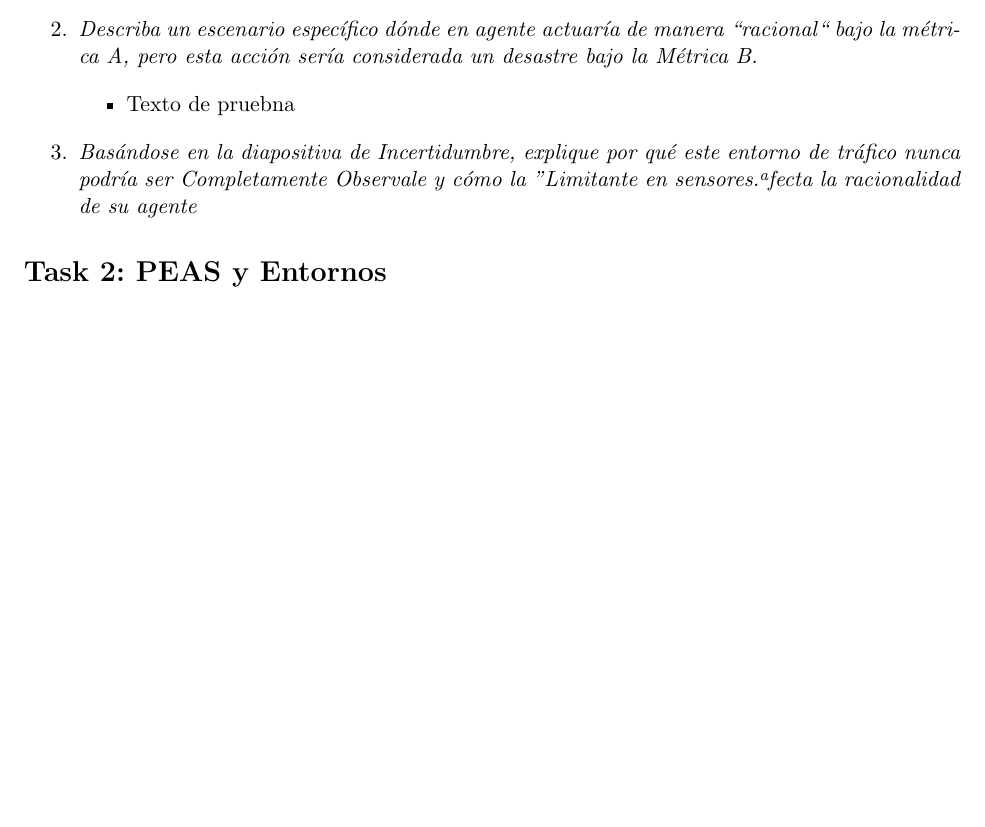
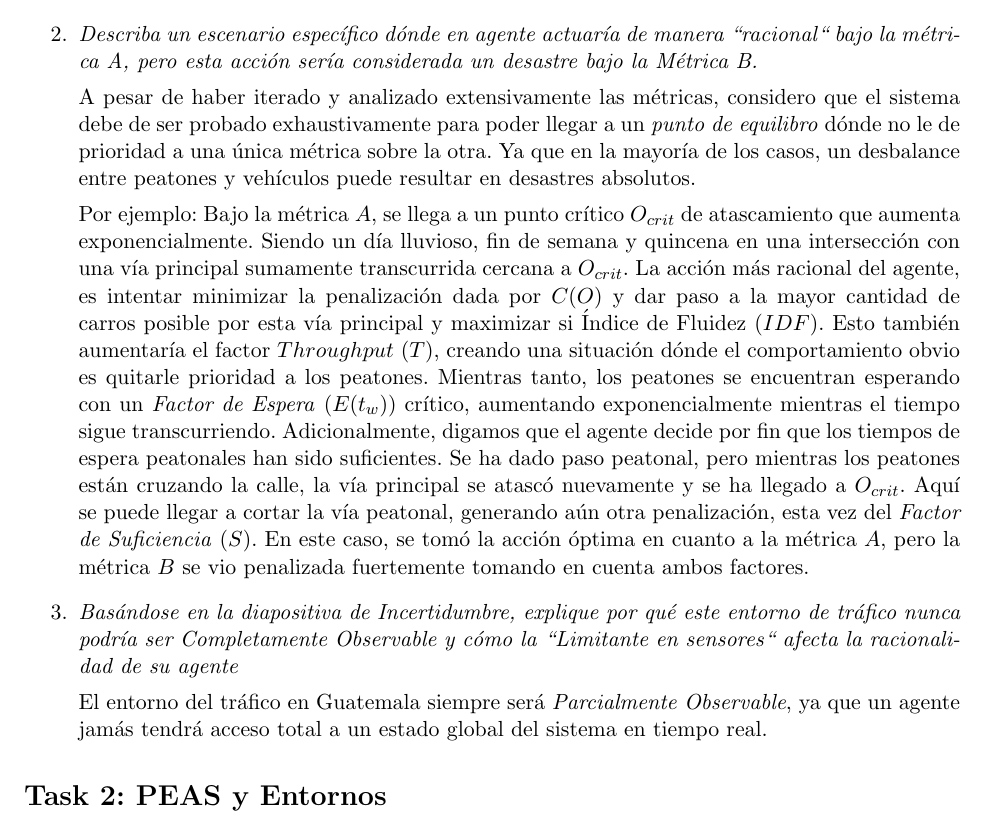
Before and after one commit to Jose-Merida-UVG/Artificial-Intelligence-CC3085, a LaTeX document (HT-1/Informe.tex): part of page 5 of 6, cut so that both start at the same text, the shorter picture padded with empty space. Compiled offline with pdfLaTeX.

Commit message:
feat: add colliding metrics scenario (HT-1)

```diff
--- a/HT-1/Informe.tex
+++ b/HT-1/Informe.tex
@@ -252,13 +252,31 @@ Inteligencia Artificial - CC3085}
   \item \textit{Describa un escenario específico dónde en agente actuaría de manera ``racional`` bajo la métrica
     A, pero esta acción sería considerada un desastre bajo la Métrica B.}
 
-    \begin{itemize}
-      \item Texto de pruebna
-    \end {itemize}
+    A pesar de haber iterado y analizado extensivamente las métricas, considero que el sistema debe de ser probado
+    exhaustivamente para poder llegar a un \textit{punto de equilibro} dónde no le de prioridad a una única métrica
+    sobre la otra. Ya que en la mayoría de los casos, un desbalance entre peatones y vehículos puede resultar en
+    desastres absolutos.
+
+    Por ejemplo: Bajo la métrica $A$, se llega a un punto crítico $O_{crit}$ de atascamiento que aumenta exponencialmente.
+    Siendo un día lluvioso, fin de semana y quincena en una intersección con una vía principal sumamente
+    transcurrida cercana a $O_{crit}$. La acción más racional del agente, es intentar minimizar la penalización dada por
+    $C(O)$ y dar paso a la mayor cantidad de carros posible por esta vía principal y maximizar si Índice de Fluidez ($IDF$).
+    Esto también aumentaría el factor $Throughput$ ($T$), creando una situación dónde el comportamiento obvio es quitarle
+    prioridad a los peatones. Mientras tanto, los peatones se encuentran esperando con un \textit{Factor de Espera} ($E(t_{w}$))
+    crítico, aumentando exponencialmente mientras el tiempo sigue transcurriendo. Adicionalmente, digamos que el agente decide
+    por fin que los tiempos de espera peatonales han sido suficientes. Se ha dado paso peatonal, pero mientras los peatones
+    están cruzando la calle, la vía principal se atascó nuevamente y se ha llegado a $O_{crit}$. Aquí se puede llegar a
+    cortar la vía peatonal, generando aún otra penalización, esta vez del \textit{Factor de Suficiencia} ($S$). En este caso,
+    se tomó la acción óptima en cuanto a la métrica $A$, pero la métrica $B$ se vio penalizada fuertemente tomando en cuenta
+    ambos factores.
+
 
   \item \textit{Basándose en la diapositiva de Incertidumbre, explique por qué este entorno de tráfico nunca podría
-    ser Completamente Observale y cómo la "Limitante en sensores" afecta la racionalidad de su agente}
+    ser Completamente Observable y cómo la ``Limitante en sensores`` afecta la racionalidad de su agente}
 
+
+    El entorno del tráfico en Guatemala siempre será \textit{Parcialmente Observable}, ya que un agente jamás tendrá acceso
+    total a un estado global del sistema en tiempo real.
 \end{enumerate}
 
 \section*{Task 2: PEAS y Entornos}
```
